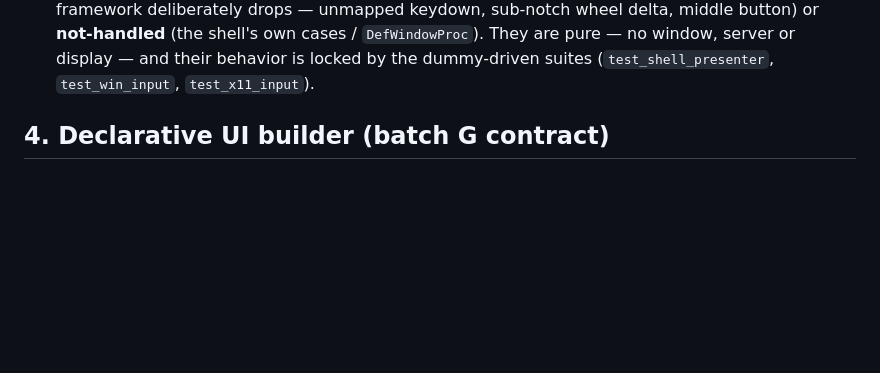
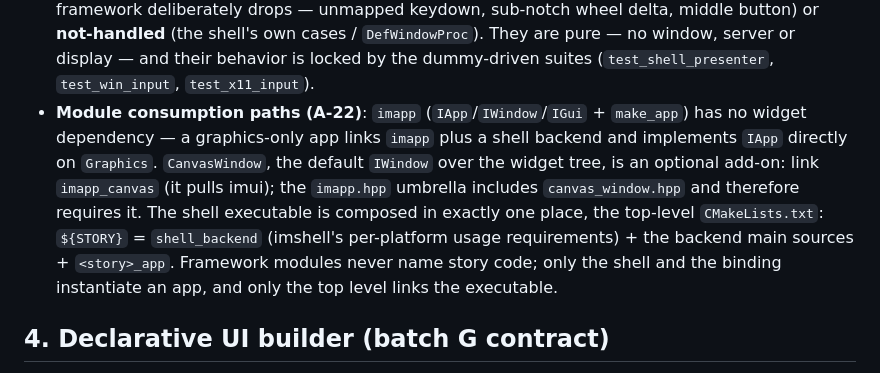
Before and after one commit to tyouhyou/imprint, a Markdown page: docs/code-contract.md, the part around the change. GitHub-like rendering; blank space fills up the shorter version.

Commit message:
A-22 step 1: module consumption paths contract (contract before code)

```diff
--- a/docs/code-contract.md
+++ b/docs/code-contract.md
@@ -280,6 +280,18 @@ keeps only API-level supplements.
   `DefWindowProc`). They are pure — no window, server or display — and
   their behavior is locked by the dummy-driven suites
   (`test_shell_presenter`, `test_win_input`, `test_x11_input`).
+- **Module consumption paths (A-22)**: `imapp` (`IApp`/`IWindow`/`IGui` +
+  `make_app`) has no widget dependency — a graphics-only app links
+  `imapp` plus a shell backend and implements `IApp` directly on
+  `Graphics`. `CanvasWindow`, the default `IWindow` over the widget
+  tree, is an optional add-on: link `imapp_canvas` (it pulls imui); the
+  `imapp.hpp` umbrella includes `canvas_window.hpp` and therefore
+  requires it. The shell executable is composed in exactly one place,
+  the top-level `CMakeLists.txt`: `${STORY}` = `shell_backend` (imshell's
+  per-platform usage requirements) + the backend main sources +
+  `<story>_app`. Framework modules never name story code; only the
+  shell and the binding instantiate an app, and only the top level
+  links the executable.
 
 ## 4. Declarative UI builder (batch G contract)
 
```
